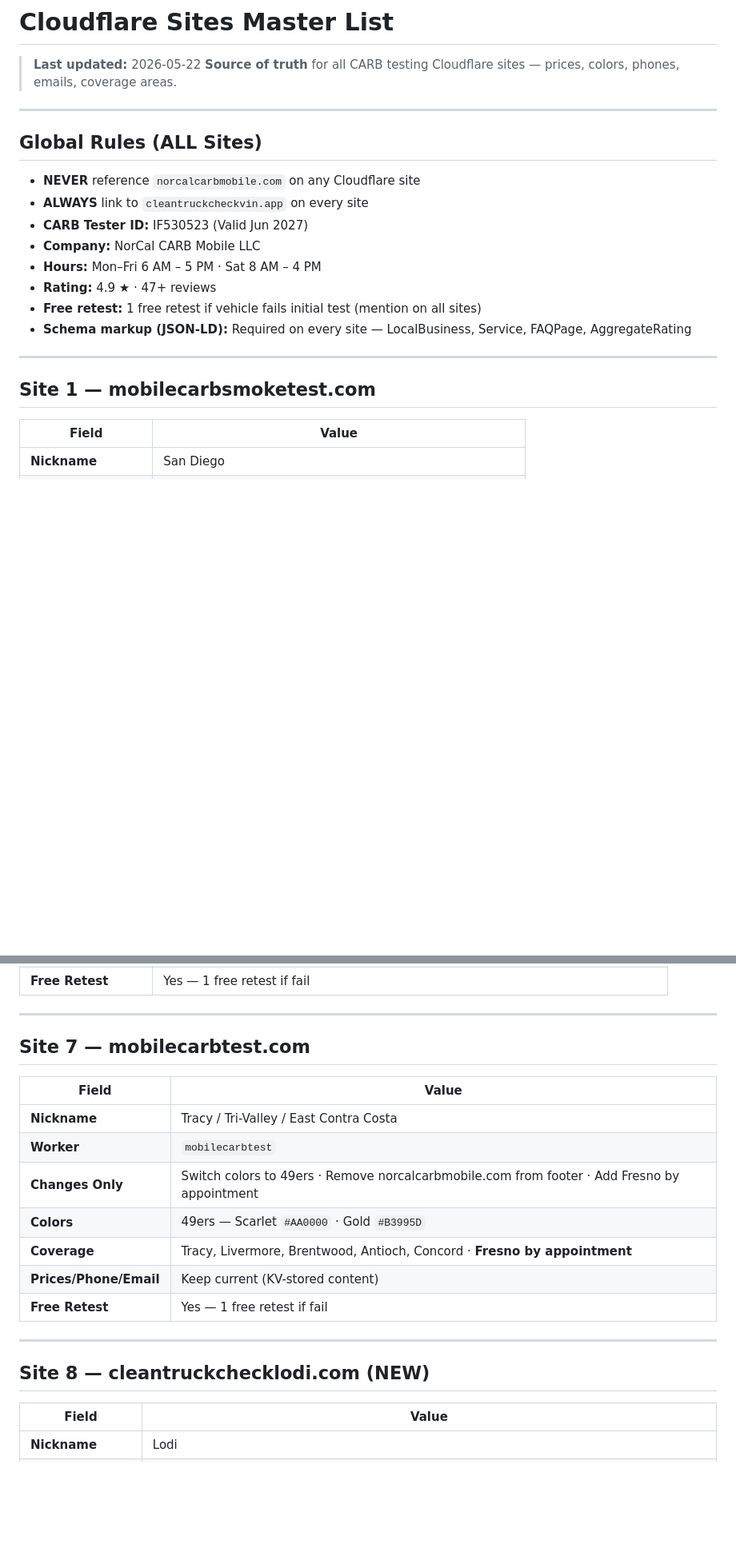
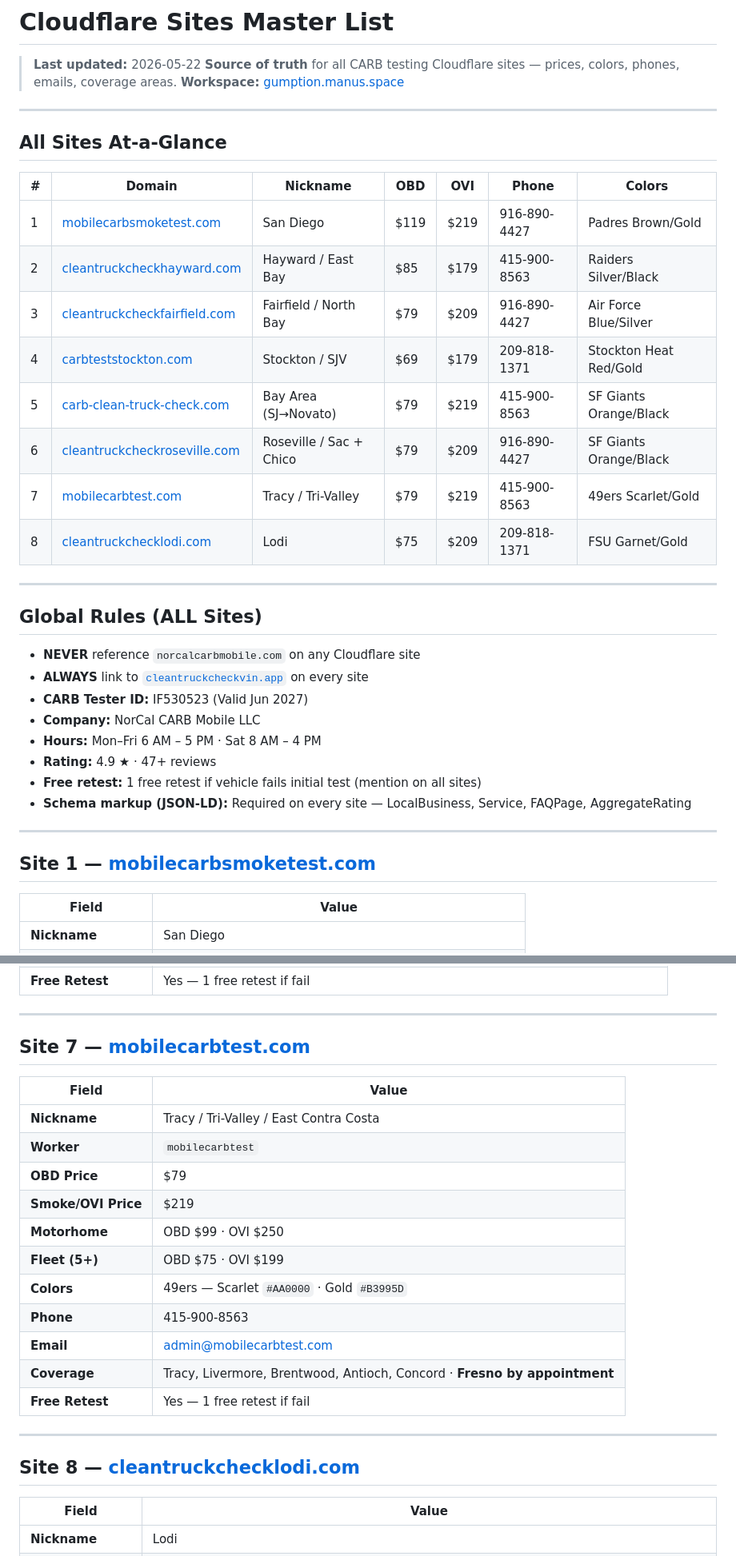
Before and after one commit to BelichickGillisMusk/belichick-margo-jesus, a Markdown page: CLOUDFLARE-SITES-MASTER.md, 2 parts joined by grey strips. Shown at 80% size. Rendered like a GitHub page; blank space fills up the shorter version.

Commit message:
Add hyperlinks, at-a-glance table, and gumption.manus.space to master list
Added clickable domain links to all site headers and a quick-reference
summary table at the top with all 8 sites. Updated Tracy section with
actual deployed prices. Added workspace link.

https://claude.ai/code/session_018sRYrUpvyAnhSFnxcNuytB

```diff
--- a/CLOUDFLARE-SITES-MASTER.md
+++ b/CLOUDFLARE-SITES-MASTER.md
@@ -2,13 +2,29 @@
 
 > **Last updated:** 2026-05-22
 > **Source of truth** for all CARB testing Cloudflare sites — prices, colors, phones, emails, coverage areas.
+> **Workspace:** [gumption.manus.space](https://gumption.manus.space)
+
+---
+
+## All Sites At-a-Glance
+
+| # | Domain | Nickname | OBD | OVI | Phone | Colors |
+|---|--------|----------|-----|-----|-------|--------|
+| 1 | [mobilecarbsmoketest.com](https://mobilecarbsmoketest.com) | San Diego | $119 | $219 | 916-890-4427 | Padres Brown/Gold |
+| 2 | [cleantruckcheckhayward.com](https://cleantruckcheckhayward.com) | Hayward / East Bay | $85 | $179 | 415-900-8563 | Raiders Silver/Black |
+| 3 | [cleantruckcheckfairfield.com](https://cleantruckcheckfairfield.com) | Fairfield / North Bay | $79 | $209 | 916-890-4427 | Air Force Blue/Silver |
+| 4 | [carbteststockton.com](https://carbteststockton.com) | Stockton / SJV | $69 | $179 | 209-818-1371 | Stockton Heat Red/Gold |
+| 5 | [carb-clean-truck-check.com](https://carb-clean-truck-check.com) | Bay Area (SJ→Novato) | $79 | $219 | 415-900-8563 | SF Giants Orange/Black |
+| 6 | [cleantruckcheckroseville.com](https://cleantruckcheckroseville.com) | Roseville / Sac + Chico | $79 | $209 | 916-890-4427 | SF Giants Orange/Black |
+| 7 | [mobilecarbtest.com](https://mobilecarbtest.com) | Tracy / Tri-Valley | $79 | $219 | 415-900-8563 | 49ers Scarlet/Gold |
+| 8 | [cleantruckchecklodi.com](https://cleantruckchecklodi.com) | Lodi | $75 | $209 | 209-818-1371 | FSU Garnet/Gold |
 
 ---
 
 ## Global Rules (ALL Sites)
 
 - **NEVER** reference `norcalcarbmobile.com` on any Cloudflare site
-- **ALWAYS** link to `cleantruckcheckvin.app` on every site
+- **ALWAYS** link to [`cleantruckcheckvin.app`](https://cleantruckcheckvin.app) on every site
 - **CARB Tester ID:** IF530523 (Valid Jun 2027)
 - **Company:** NorCal CARB Mobile LLC
 - **Hours:** Mon–Fri 6 AM – 5 PM · Sat 8 AM – 4 PM
@@ -18,7 +34,7 @@
 
 ---
 
-## Site 1 — mobilecarbsmoketest.com
+## Site 1 — [mobilecarbsmoketest.com](https://mobilecarbsmoketest.com)
 
 | Field | Value |
 |-------|-------|
@@ -125,21 +141,25 @@
 
 ---
 
-## Site 7 — mobilecarbtest.com
+## Site 7 — [mobilecarbtest.com](https://mobilecarbtest.com)
 
 | Field | Value |
 |-------|-------|
 | **Nickname** | Tracy / Tri-Valley / East Contra Costa |
 | **Worker** | `mobilecarbtest` |
-| **Changes Only** | Switch colors to 49ers · Remove norcalcarbmobile.com from footer · Add Fresno by appointment |
+| **OBD Price** | $79 |
+| **Smoke/OVI Price** | $219 |
+| **Motorhome** | OBD $99 · OVI $250 |
+| **Fleet (5+)** | OBD $75 · OVI $199 |
 | **Colors** | 49ers — Scarlet `#AA0000` · Gold `#B3995D` |
+| **Phone** | 415-900-8563 |
+| **Email** | admin@mobilecarbtest.com |
 | **Coverage** | Tracy, Livermore, Brentwood, Antioch, Concord · **Fresno by appointment** |
-| **Prices/Phone/Email** | Keep current (KV-stored content) |
 | **Free Retest** | Yes — 1 free retest if fail |
 
 ---
 
-## Site 8 — cleantruckchecklodi.com (NEW)
+## Site 8 — [cleantruckchecklodi.com](https://cleantruckchecklodi.com)
 
 | Field | Value |
 |-------|-------|
```
Also changed, not shown: other parts of CLOUDFLARE-SITES-MASTER.md (+6 -6 lines).
